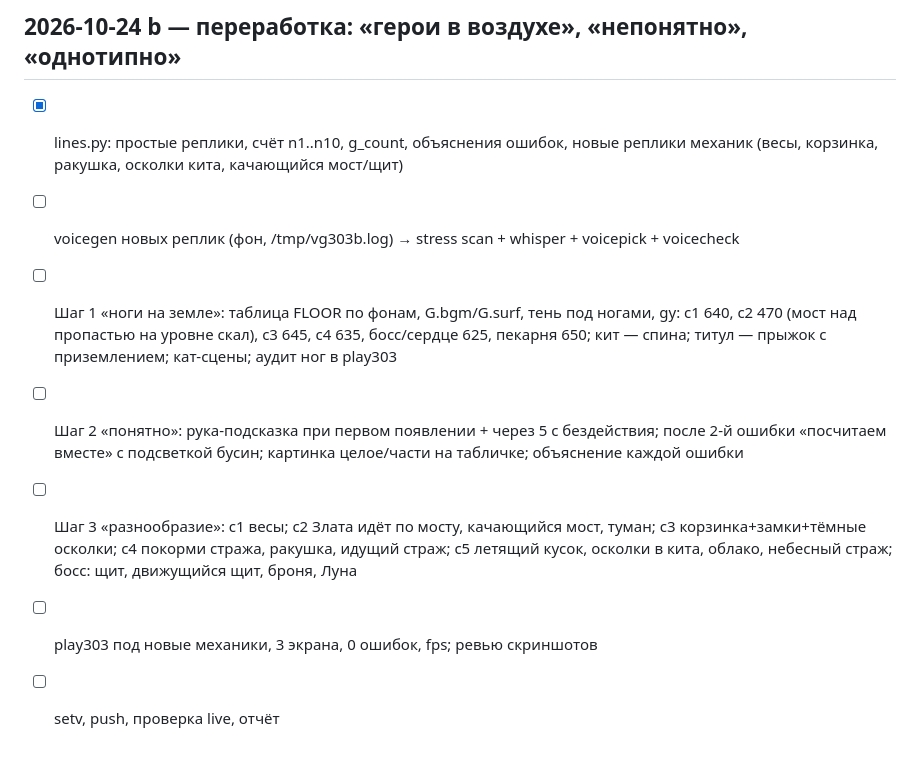
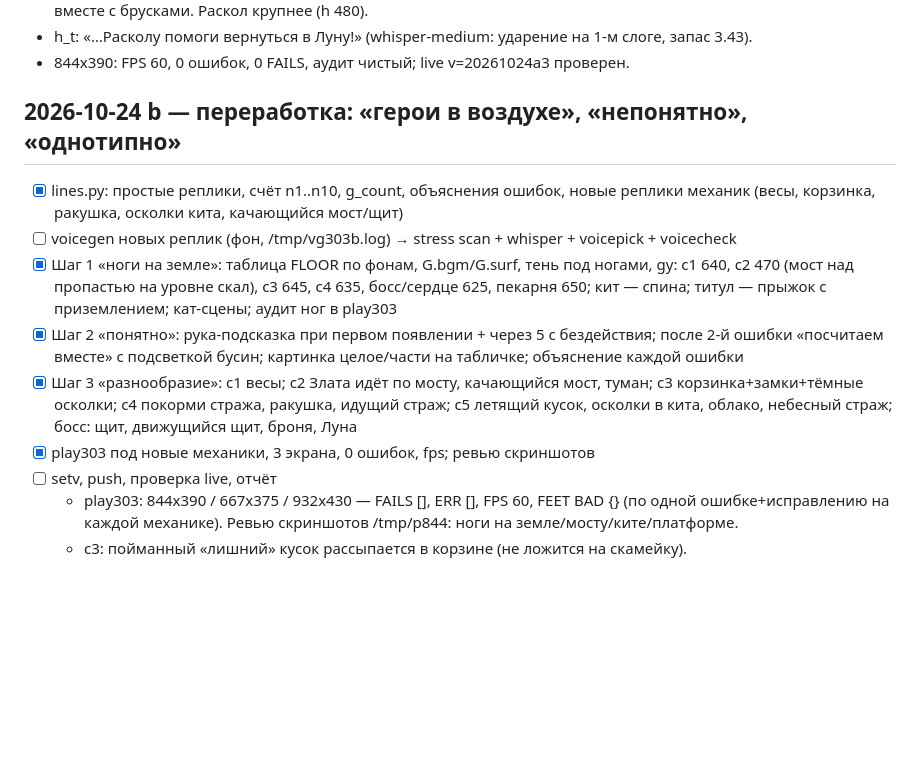
Before and after one commit to mboger777-arch/zlata-raskolotaya-luna, a Markdown page: PROGRESS.md, the part around the change. GitHub-like rendering; blank space fills up the shorter version.

Commit message:
PROGRESS: шаги 1-3 и play303 на 3 экранах

```diff
--- a/PROGRESS.md
+++ b/PROGRESS.md
@@ -44,8 +44,10 @@
 ## 2026-10-24 b — переработка: «герои в воздухе», «непонятно», «однотипно»
 - [x] lines.py: простые реплики, счёт n1..n10, g_count, объяснения ошибок, новые реплики механик (весы, корзинка, ракушка, осколки кита, качающийся мост/щит)
 - [ ] voicegen новых реплик (фон, /tmp/vg303b.log) → stress scan + whisper + voicepick + voicecheck
-- [ ] Шаг 1 «ноги на земле»: таблица FLOOR по фонам, G.bgm/G.surf, тень под ногами, gy: c1 640, c2 470 (мост над пропастью на уровне скал), c3 645, c4 635, босс/сердце 625, пекарня 650; кит — спина; титул — прыжок с приземлением; кат-сцены; аудит ног в play303
-- [ ] Шаг 2 «понятно»: рука-подсказка при первом появлении + через 5 с бездействия; после 2-й ошибки «посчитаем вместе» с подсветкой бусин; картинка целое/части на табличке; объяснение каждой ошибки
-- [ ] Шаг 3 «разнообразие»: c1 весы; c2 Злата идёт по мосту, качающийся мост, туман; c3 корзинка+замки+тёмные осколки; c4 покорми стража, ракушка, идущий страж; c5 летящий кусок, осколки в кита, облако, небесный страж; босс: щит, движущийся щит, броня, Луна
-- [ ] play303 под новые механики, 3 экрана, 0 ошибок, fps; ревью скриншотов
+- [x] Шаг 1 «ноги на земле»: таблица FLOOR по фонам, G.bgm/G.surf, тень под ногами, gy: c1 640, c2 470 (мост над пропастью на уровне скал), c3 645, c4 635, босс/сердце 625, пекарня 650; кит — спина; титул — прыжок с приземлением; кат-сцены; аудит ног в play303
+- [x] Шаг 2 «понятно»: рука-подсказка при первом появлении + через 5 с бездействия; после 2-й ошибки «посчитаем вместе» с подсветкой бусин; картинка целое/части на табличке; объяснение каждой ошибки
+- [x] Шаг 3 «разнообразие»: c1 весы; c2 Злата идёт по мосту, качающийся мост, туман; c3 корзинка+замки+тёмные осколки; c4 покорми стража, ракушка, идущий страж; c5 летящий кусок, осколки в кита, облако, небесный страж; босс: щит, движущийся щит, броня, Луна
+- [x] play303 под новые механики, 3 экрана, 0 ошибок, fps; ревью скриншотов
 - [ ] setv, push, проверка live, отчёт
+  - play303: 844x390 / 667x375 / 932x430 — FAILS [], ERR [], FPS 60, FEET BAD {} (по одной ошибке+исправлению на каждой механике). Ревью скриншотов /tmp/p844: ноги на земле/мосту/ките/платформе.
+  - c3: пойманный «лишний» кусок рассыпается в корзине (не ложится на скамейку).
```
